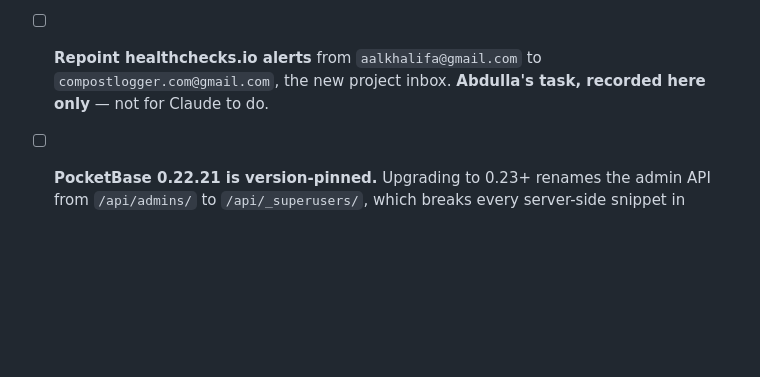
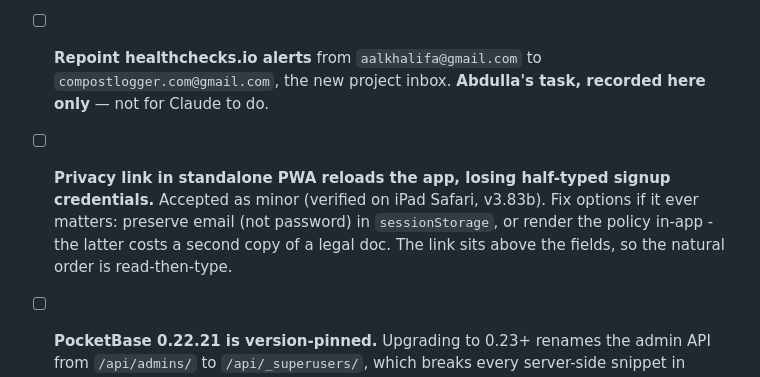
Before and after one commit to aalkhalifa/compost-logger, a Markdown page: TODO.md, the part around the change. GitHub-like rendering; blank space fills up the shorter version.

Commit message:
Record the PWA reload on the privacy link as an accepted limitation
Verified on iPad Safari, v3.83b: the link renders and opens correctly,
but returning reloads the app, so a half-typed email and password are
lost. Accepted -- annoyance, not data loss, and the link sits above the
fields so the natural reading order avoids it.

Co-Authored-By: Claude Opus 4.8 (1M context) <noreply@anthropic.com>

```diff
--- a/TODO.md
+++ b/TODO.md
@@ -118,6 +118,11 @@ v3.78b → v3.80 → **v3.82** (demo-pile purge fix). **Drive is retained and st
 - [ ] **Repoint healthchecks.io alerts** from `aalkhalifa@gmail.com` to
   `compostlogger.com@gmail.com`, the new project inbox. **Abdulla's task, recorded here
   only** — not for Claude to do.
+- [ ] **Privacy link in standalone PWA reloads the app, losing half-typed signup
+  credentials.** Accepted as minor (verified on iPad Safari, v3.83b). Fix options if it
+  ever matters: preserve email (not password) in `sessionStorage`, or render the policy
+  in-app - the latter costs a second copy of a legal doc. The link sits above the fields,
+  so the natural order is read-then-type.
 - [ ] **PocketBase 0.22.21 is version-pinned.** Upgrading to 0.23+ renames the admin API
   from `/api/admins/` to `/api/_superusers/`, which breaks every server-side snippet in
   PROJECT.md's *Operating this project* section and in `deploy/pocketbase/README.md`.
```
